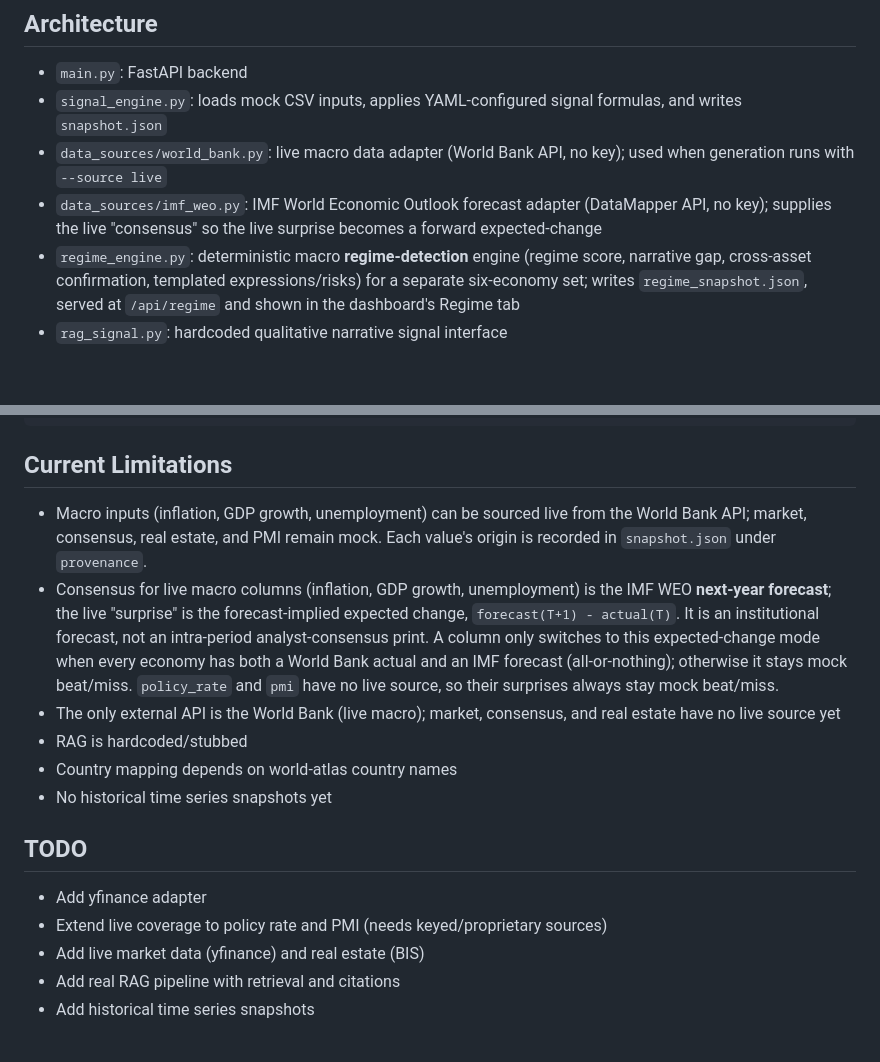
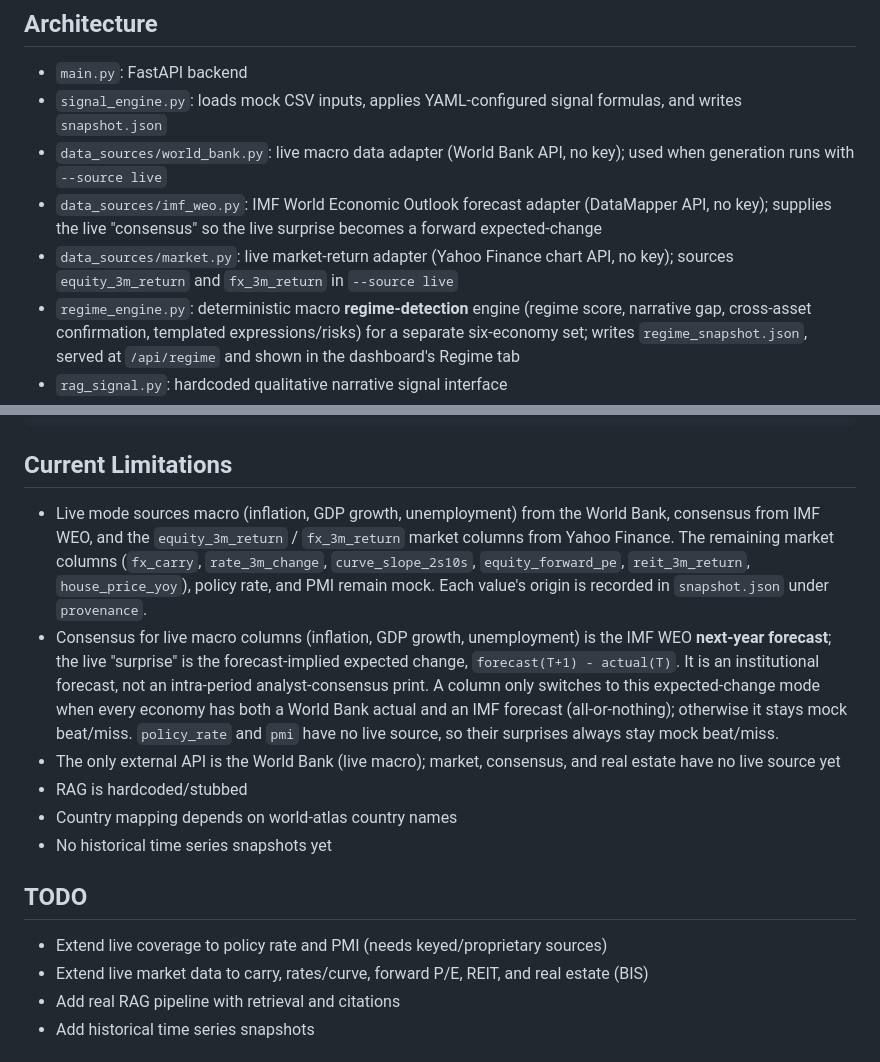
Before and after one commit to z26qin/MacroMind, a Markdown page: README.md, 2 parts joined by grey strips. GitHub-like rendering; blank space fills up the shorter version.

Commit message:
docs: document live Yahoo market data (equity/FX 3m returns)
Also drop the now-covered 'Add yfinance adapter' TODO (market adapter
uses Yahoo's chart API over httpx).

Co-Authored-By: Claude Opus 4.8 <noreply@anthropic.com>

```diff
--- a/README.md
+++ b/README.md
@@ -8,6 +8,7 @@ A runnable prototype macro dashboard for cross-asset signals across a small, exp
 - `signal_engine.py`: loads mock CSV inputs, applies YAML-configured signal formulas, and writes `snapshot.json`
 - `data_sources/world_bank.py`: live macro data adapter (World Bank API, no key); used when generation runs with `--source live`
 - `data_sources/imf_weo.py`: IMF World Economic Outlook forecast adapter (DataMapper API, no key); supplies the live "consensus" so the live surprise becomes a forward expected-change
+- `data_sources/market.py`: live market-return adapter (Yahoo Finance chart API, no key); sources `equity_3m_return` and `fx_3m_return` in `--source live`
 - `regime_engine.py`: deterministic macro **regime-detection** engine (regime score, narrative gap, cross-asset confirmation, templated expressions/risks) for a separate six-economy set; writes `regime_snapshot.json`, served at `/api/regime` and shown in the dashboard's Regime tab
 - `rag_signal.py`: hardcoded qualitative narrative signal interface
 - `real_data_adapter.py`: placeholder for future production data adapters
@@ -99,7 +100,7 @@ pytest
 
 ## Current Limitations
 
-- Macro inputs (inflation, GDP growth, unemployment) can be sourced live from the World Bank API; market, consensus, real estate, and PMI remain mock. Each value's origin is recorded in `snapshot.json` under `provenance`.
+- Live mode sources macro (inflation, GDP growth, unemployment) from the World Bank, consensus from IMF WEO, and the `equity_3m_return` / `fx_3m_return` market columns from Yahoo Finance. The remaining market columns (`fx_carry`, `rate_3m_change`, `curve_slope_2s10s`, `equity_forward_pe`, `reit_3m_return`, `house_price_yoy`), policy rate, and PMI remain mock. Each value's origin is recorded in `snapshot.json` under `provenance`.
 - Consensus for live macro columns (inflation, GDP growth, unemployment) is the IMF WEO **next-year forecast**; the live "surprise" is the forecast-implied expected change, `forecast(T+1) - actual(T)`. It is an institutional forecast, not an intra-period analyst-consensus print. A column only switches to this expected-change mode when every economy has both a World Bank actual and an IMF forecast (all-or-nothing); otherwise it stays mock beat/miss. `policy_rate` and `pmi` have no live source, so their surprises always stay mock beat/miss.
 - The only external API is the World Bank (live macro); market, consensus, and real estate have no live source yet
 - RAG is hardcoded/stubbed
@@ -108,9 +109,8 @@ pytest
 
 ## TODO
 
-- Add yfinance adapter
 - Extend live coverage to policy rate and PMI (needs keyed/proprietary sources)
-- Add live market data (yfinance) and real estate (BIS)
+- Extend live market data to carry, rates/curve, forward P/E, REIT, and real estate (BIS)
 - Add real RAG pipeline with retrieval and citations
 - Add historical time series snapshots
 
```
